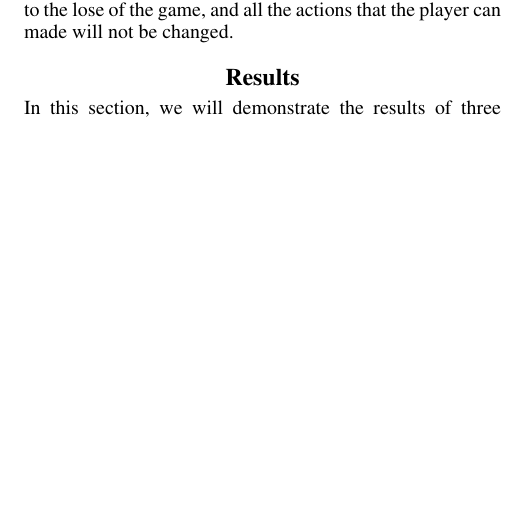
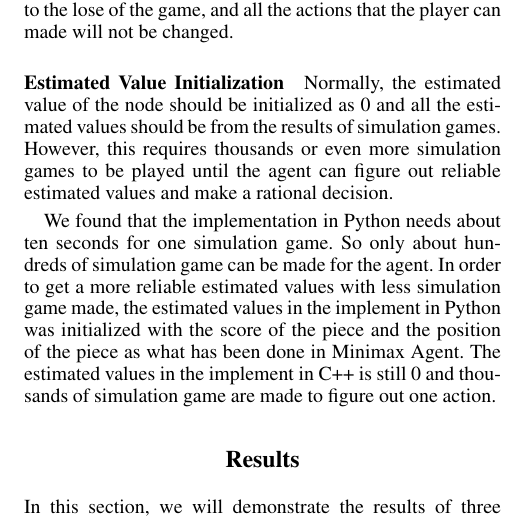
Before and after one commit to caoster/CS181-Final-Project, a LaTeX paper (report/report.tex, which reads report/MCTS.tex): part of one column of page 4 of 4 before the commit and part of one column of page 4 of 5 after it, cut so that both start at the same text, the shorter picture padded with empty space. Compiled offline with pdfLaTeX.

Commit message:
things add in MCTS

```diff
--- a/report/MCTS.tex
+++ b/report/MCTS.tex
@@ -81,3 +81,12 @@ Then we will check whether the player's general is threatened.
 If it is threatened, we will iterate all the actions to find the actions that can eliminate all the threats to the player's general.
 If we can find such actions, all the actions that the player can made will change into these actions.
 If not, it means that all the action will lead to the lose of the game, and all the actions that the player can made will not be changed.
+
+\subsubsection{Estimated Value Initialization}
+Normally, the estimated value of the node should be initialized as 0 and all the estimated values should be from the results of simulation games.
+However, this requires thousands or even more simulation games to be played until the agent can figure out reliable estimated values and make a rational decision.
+
+We found that the implementation in Python needs about ten seconds for one simulation game.
+So only about hundreds of simulation game can be made for the agent.
+In order to get a more reliable estimated values with less simulation game made, the estimated values in the implement in Python was initialized with the score of the piece and the position of the piece as what has been done in Minimax Agent.
+The estimated values in the implement in C++ is still 0 and thousands of simulation game are made to figure out one action.
```
